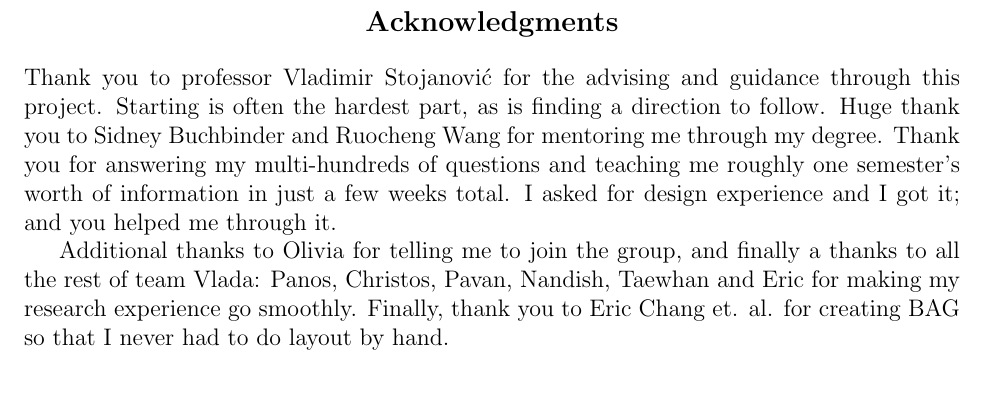
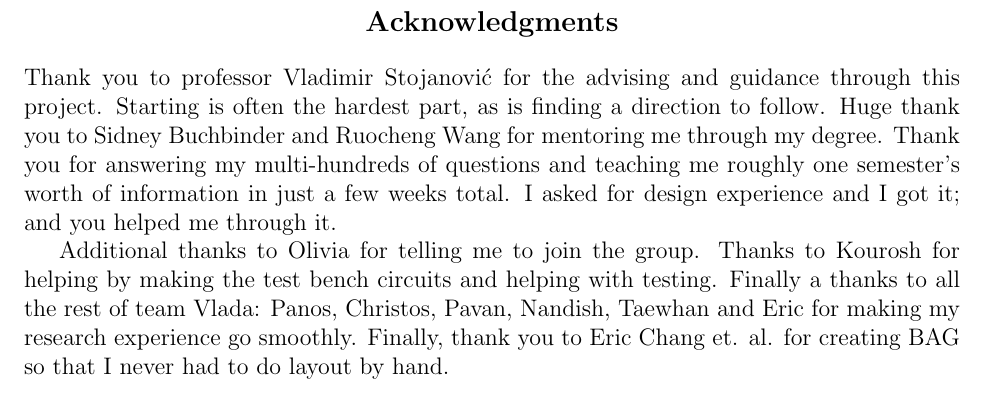
Before and after one commit to nwerblun/Thesis, a LaTeX thesis (example/thesis.tex): part of page 7 of 42, cut so that both start at the same text. Compiled offline with pdfLaTeX.

Commit message:
Small changes made

```diff
--- a/example/thesis.tex
+++ b/example/thesis.tex
@@ -83,7 +83,7 @@
 \begin{acknowledgements}
 Thank you to professor Vladimir Stojanovi\'c for the advising and guidance through this project. Starting is often the hardest part, as is finding a direction to follow. Huge thank you to Sidney Buchbinder and Ruocheng Wang for mentoring me through my degree. Thank you for answering my multi-hundreds of questions and teaching me roughly one semester's worth of information in just a few weeks total.  I asked for design experience and I got it; and you helped me through it.
 
-Additional thanks to Olivia for telling me to join the group, and finally a thanks to all the rest of team Vlada: Panos, Christos, Pavan, Nandish, Taewhan and Eric for making my research experience go smoothly. Finally, thank you to Eric Chang et. al. for creating BAG so that I never had to do layout by hand.
+Additional thanks to Olivia for telling me to join the group. Thanks to Kourosh for helping by making the test bench circuits and helping with testing. Finally a thanks to all the rest of team Vlada: Panos, Christos, Pavan, Nandish, Taewhan and Eric for making my research experience go smoothly. Finally, thank you to Eric Chang et. al. for creating BAG so that I never had to do layout by hand.
 
 \end{acknowledgements}
 
```
